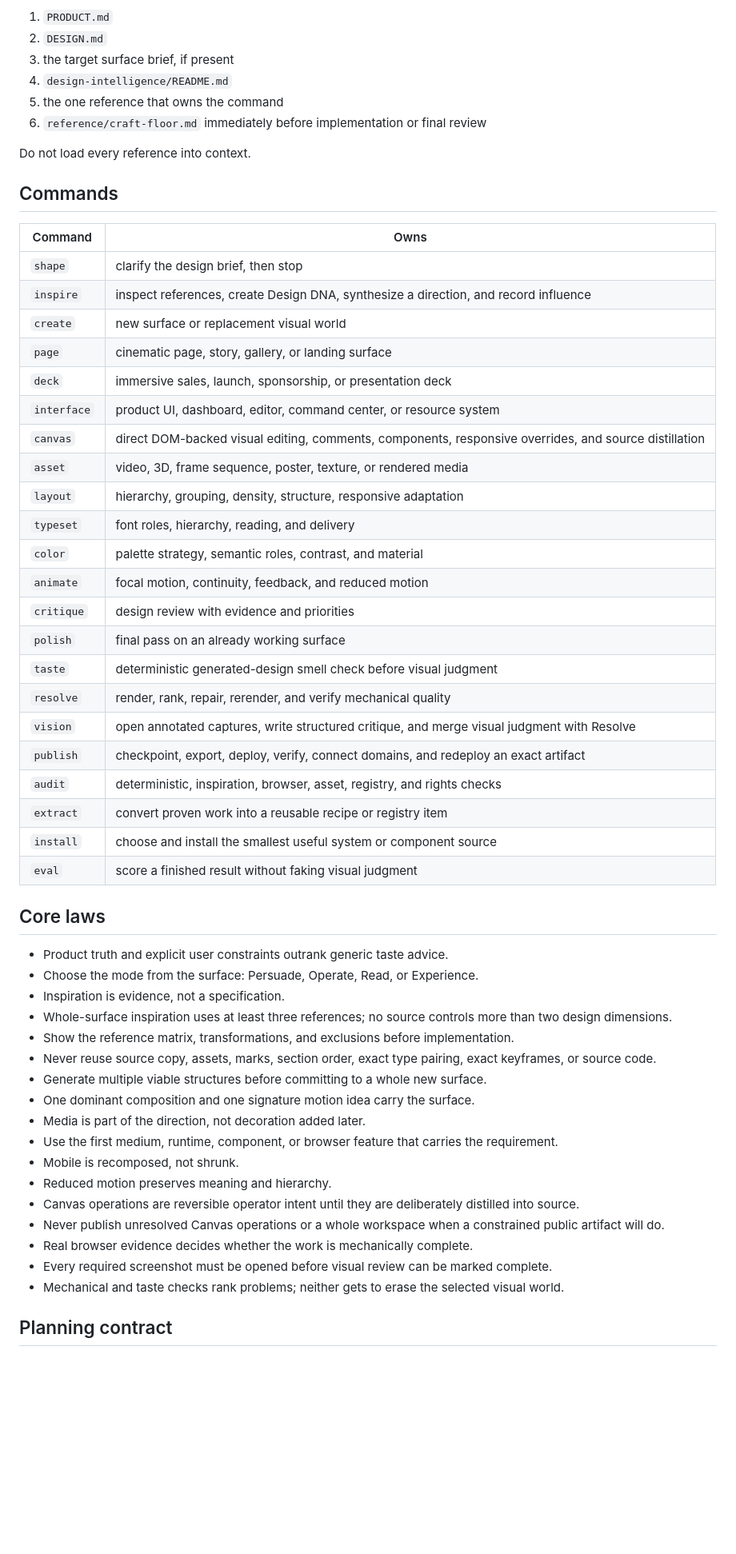
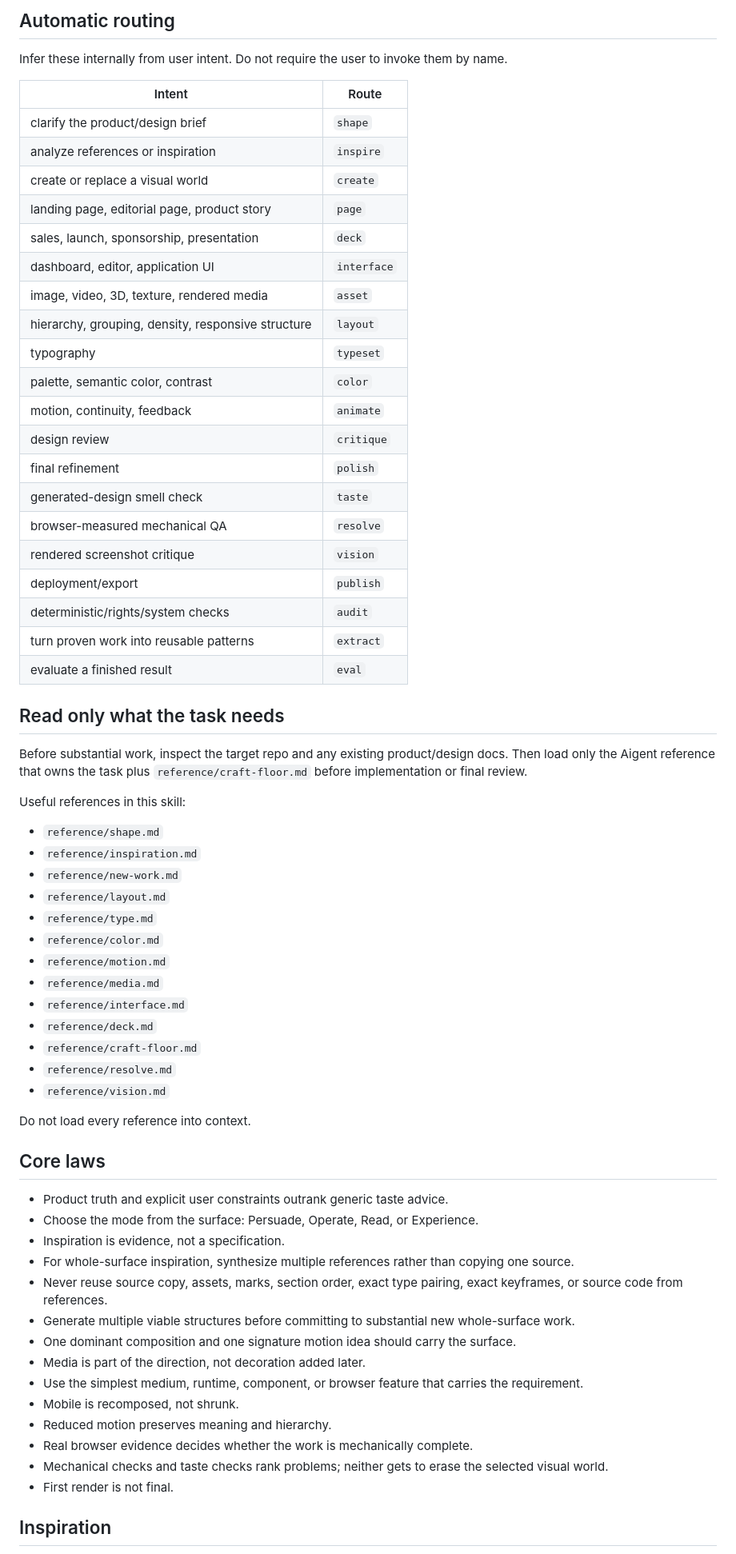
Before and after one commit to wrg32786/aigent-design-system, a Markdown page: skills/aigent-design/SKILL.md, the part around one of its changes. Shown at 80% size. Drawn GitHub-style; blank space fills up the shorter version.

Commit message:
Make Aigent proactive and remove Studio-era routing

```diff
--- a/skills/aigent-design/SKILL.md
+++ b/skills/aigent-design/SKILL.md
@@ -17,59 +54,69 @@ Then read:
 
-1. `PRODUCT.md`
-2. `DESIGN.md`
-3. the target surface brief, if present
-4. `design-intelligence/README.md`
-5. the one reference that owns the command
-6. `reference/craft-floor.md` immediately before implementation or final review
+## Automatic routing
+
+Infer these internally from user intent. Do not require the user to invoke them by name.
+
+| Intent | Route |
+| --- | --- |
+| clarify the product/design brief | `shape` |
+| analyze references or inspiration | `inspire` |
+| create or replace a visual world | `create` |
+| landing page, editorial page, product story | `page` |
+| sales, launch, sponsorship, presentation | `deck` |
+| dashboard, editor, application UI | `interface` |
+| image, video, 3D, texture, rendered media | `asset` |
+| hierarchy, grouping, density, responsive structure | `layout` |
+| typography | `typeset` |
+| palette, semantic color, contrast | `color` |
+| motion, continuity, feedback | `animate` |
+| design review | `critique` |
+| final refinement | `polish` |
+| generated-design smell check | `taste` |
+| browser-measured mechanical QA | `resolve` |
+| rendered screenshot critique | `vision` |
+| deployment/export | `publish` |
+| deterministic/rights/system checks | `audit` |
+| turn proven work into reusable patterns | `extract` |
+| evaluate a finished result | `eval` |
+
+## Read only what the task needs
+
+Before substantial work, inspect the target repo and any existing product/design docs. Then load only the Aigent reference that owns the task plus `reference/craft-floor.md` before implementation or final review.
+
+Useful references in this skill:
+
+- `reference/shape.md`
+- `reference/inspiration.md`
+- `reference/new-work.md`
+- `reference/layout.md`
+- `reference/type.md`
+- `reference/color.md`
+- `reference/motion.md`
+- `reference/media.md`
+- `reference/interface.md`
+- `reference/deck.md`
+- `reference/craft-floor.md`
+- `reference/resolve.md`
+- `reference/vision.md`
 
 Do not load every reference into context.
-
-## Commands
-
-| Command | Owns |
-| --- | --- |
-| `shape` | clarify the design brief, then stop |
-| `inspire` | inspect references, create Design DNA, synthesize a direction, and record influence |
-| `create` | new surface or replacement visual world |
-| `page` | cinematic page, story, gallery, or landing surface |
-| `deck` | immersive sales, launch, sponsorship, or presentation deck |
-| `interface` | product UI, dashboard, editor, command center, or resource system |
-| `canvas` | direct DOM-backed visual editing, comments, components, responsive overrides, and source distillation |
-| `asset` | video, 3D, frame sequence, poster, texture, or rendered media |
-| `layout` | hierarchy, grouping, density, structure, responsive adaptation |
-| `typeset` | font roles, hierarchy, reading, and delivery |
-| `color` | palette strategy, semantic roles, contrast, and material |
-| `animate` | focal motion, continuity, feedback, and reduced motion |
-| `critique` | design review with evidence and priorities |
-| `polish` | final pass on an already working surface |
-| `taste` | deterministic generated-design smell check before visual judgment |
-| `resolve` | render, rank, repair, rerender, and verify mechanical quality |
-| `vision` | open annotated captures, write structured critique, and merge visual judgment with Resolve |
-| `publish` | checkpoint, export, deploy, verify, connect domains, and redeploy an exact artifact |
-| `audit` | deterministic, inspiration, browser, asset, registry, and rights checks |
-| `extract` | convert proven work into a reusable recipe or registry item |
-| `install` | choose and install the smallest useful system or component source |
-| `eval` | score a finished result without faking visual judgment |
 
 ## Core laws
 
 - Product truth and explicit user constraints outrank generic taste advice.
 - Choose the mode from the surface: Persuade, Operate, Read, or Experience.
 - Inspiration is evidence, not a specification.
-- Whole-surface inspiration uses at least three references; no source controls more than two design dimensions.
-- Show the reference matrix, transformations, and exclusions before implementation.
-- Never reuse source copy, assets, marks, section order, exact type pairing, exact keyframes, or source code.
-- Generate multiple viable structures before committing to a whole new surface.
-- One dominant composition and one signature motion idea carry the surface.
+- For whole-surface inspiration, synthesize multiple references rather than copying one source.
+- Never reuse source copy, assets, marks, section order, exact type pairing, exact keyframes, or source code from references.
+- Generate multiple viable structures before committing to substantial new whole-surface work.
+- One dominant composition and one signature motion idea should carry the surface.
 - Media is part of the direction, not decoration added later.
-- Use the first medium, runtime, component, or browser feature that carries the requirement.
+- Use the simplest medium, runtime, component, or browser feature that carries the requirement.
 - Mobile is recomposed, not shrunk.
 - Reduced motion preserves meaning and hierarchy.
-- Canvas operations are reversible operator intent until they are deliberately distilled into source.
-- Never publish unresolved Canvas operations or a whole workspace when a constrained public artifact will do.
 - Real browser evidence decides whether the work is mechanically complete.
-- Every required screenshot must be opened before visual review can be marked complete.
-- Mechanical and taste checks rank problems; neither gets to erase the selected visual world.
+- Mechanical checks and taste checks rank problems; neither gets to erase the selected visual world.
+- First render is not final.
 
-## Planning contract
+## Inspiration
 
```
Also changed, not shown: other parts of skills/aigent-design/SKILL.md (+91 -56 lines).
